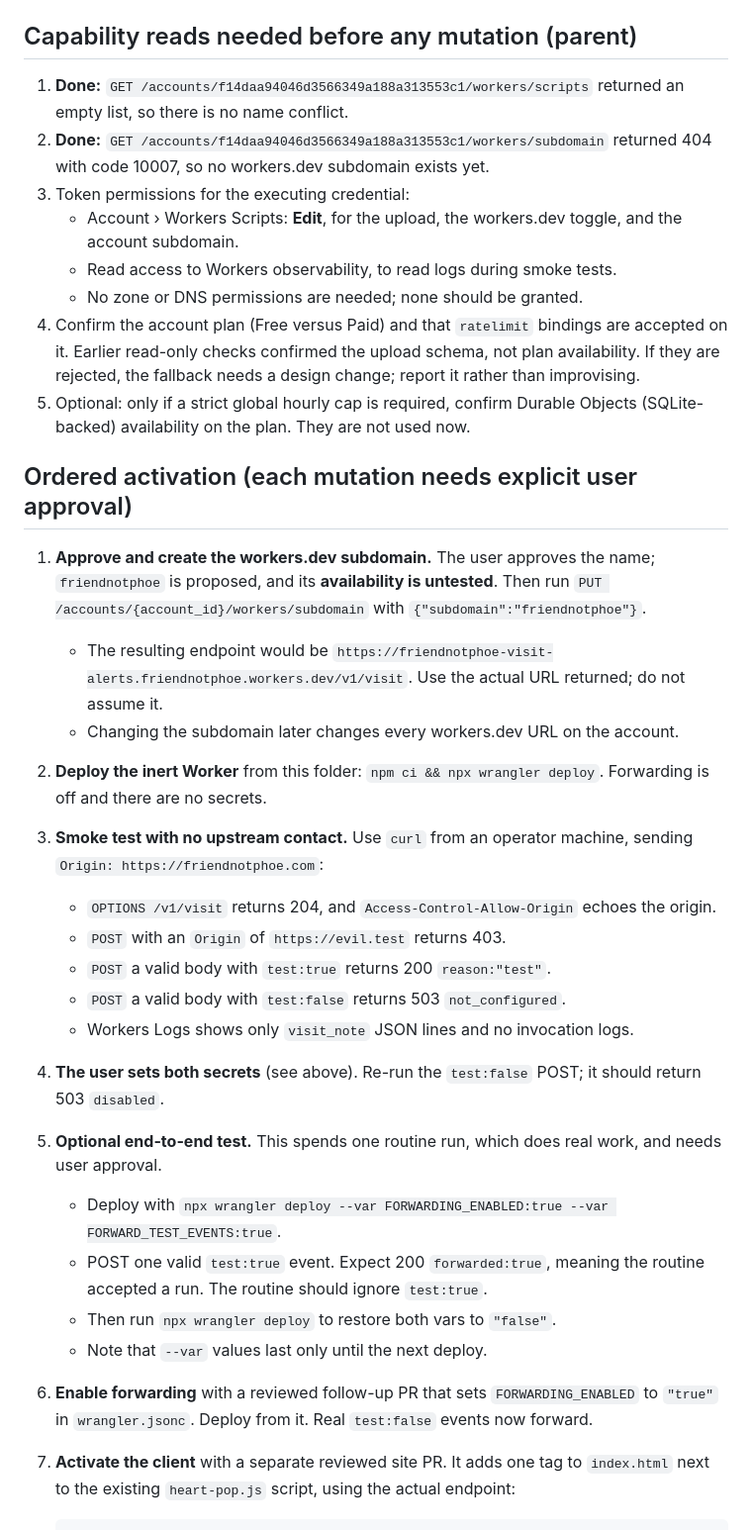
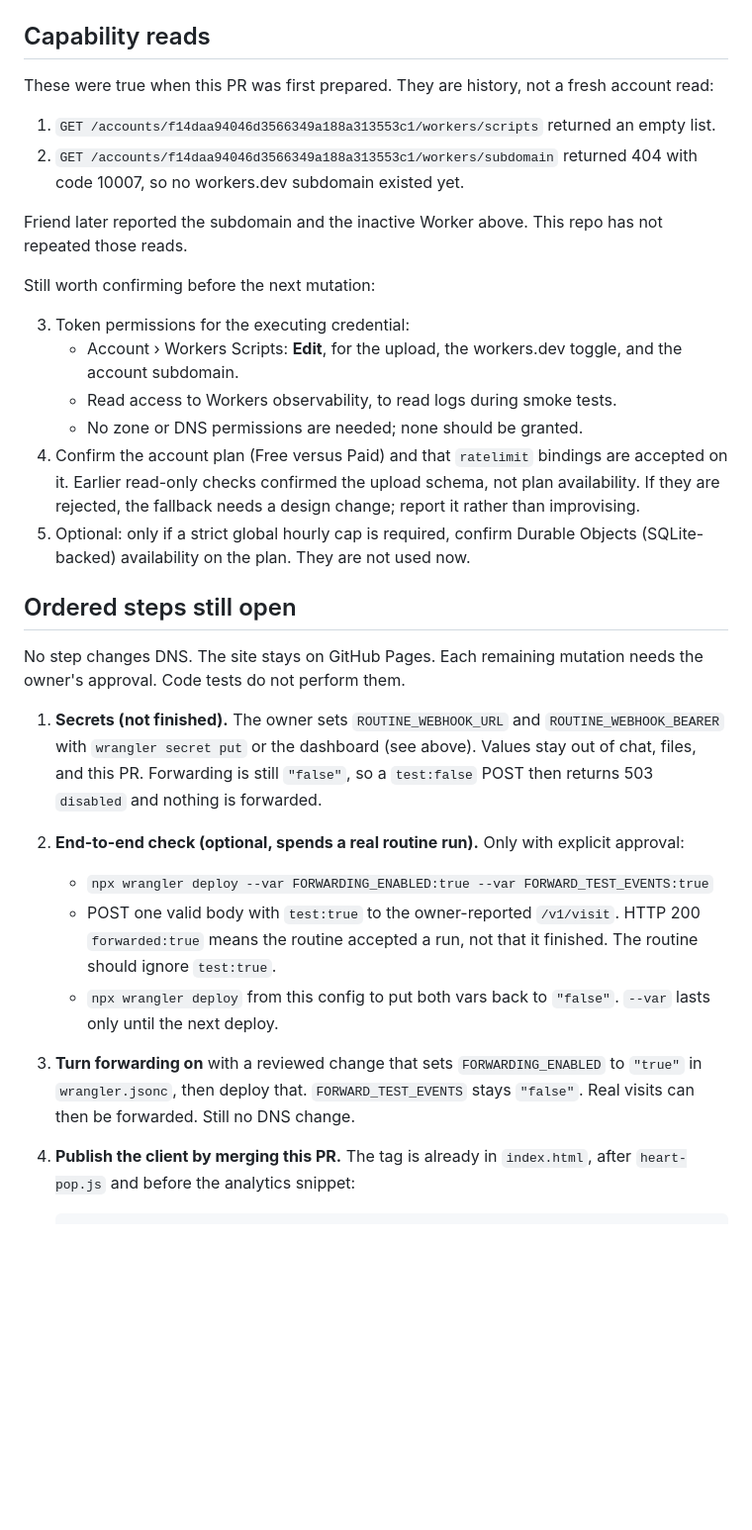
Before and after one commit to ZaidShtayyeh/friendnotphoe, a Markdown page: _workers/friendnotphoe-visit-alerts/README.md, the part around one of its changes. Shown at 99% size. Drawn GitHub-style; blank space fills up the shorter version.

````diff
--- a/_workers/friendnotphoe-visit-alerts/README.md
+++ b/_workers/friendnotphoe-visit-alerts/README.md
@@ -96,10 +103,17 @@ The secrets are not listed under `secrets.required` in `wrangler.jsonc`. With th
   - The `observability.logs.invocation_logs` and `traces` field names were taken from the Wrangler config docs. Check them against the API schema before using this path.
 - **Build and verify locally**, with no account access needed: `npm ci && npm run check`. This runs type checks, the Worker tests in workerd, the client and config tests, and `wrangler deploy --dry-run --outdir dist`.
 
-## Capability reads needed before any mutation (parent)
+## Capability reads
 
-1. **Done:** `GET /accounts/f14daa94046d3566349a188a313553c1/workers/scripts` returned an empty list, so there is no name conflict.
-2. **Done:** `GET /accounts/f14daa94046d3566349a188a313553c1/workers/subdomain` returned 404 with code 10007, so no workers.dev subdomain exists yet.
+These were true when this PR was first prepared. They are history, not a fresh account read:
+
+1. `GET /accounts/f14daa94046d3566349a188a313553c1/workers/scripts` returned an empty list.
+2. `GET /accounts/f14daa94046d3566349a188a313553c1/workers/subdomain` returned 404 with code 10007, so no workers.dev subdomain existed yet.
+
+Friend later reported the subdomain and the inactive Worker above. This repo has not repeated those reads.
+
+Still worth confirming before the next mutation:
+
 3. Token permissions for the executing credential:
    - Account › Workers Scripts: **Edit**, for the upload, the workers.dev toggle, and the account subdomain.
    - Read access to Workers observability, to read logs during smoke tests.
@@ -107,25 +121,16 @@ The secrets are not listed under `secrets.required` in `wrangler.jsonc`. With th
 4. Confirm the account plan (Free versus Paid) and that `ratelimit` bindings are accepted on it. Earlier read-only checks confirmed the upload schema, not plan availability. If they are rejected, the fallback needs a design change; report it rather than improvising.
 5. Optional: only if a strict global hourly cap is required, confirm Durable Objects (SQLite-backed) availability on the plan. They are not used now.
 
-## Ordered activation (each mutation needs explicit user approval)
+## Ordered steps still open
 
-1. **Approve and create the workers.dev subdomain.** The user approves the name; `friendnotphoe` is proposed, and its **availability is untested**. Then run `PUT /accounts/{account_id}/workers/subdomain` with `{"subdomain":"friendnotphoe"}`.
-   - The resulting endpoint would be `https://friendnotphoe-visit-alerts.friendnotphoe.workers.dev/v1/visit`. Use the actual URL returned; do not assume it.
-   - Changing the subdomain later changes every workers.dev URL on the account.
-2. **Deploy the inert Worker** from this folder: `npm ci && npx wrangler deploy`. Forwarding is off and there are no secrets.
-3. **Smoke test with no upstream contact.** Use `curl` from an operator machine, sending `Origin: https://friendnotphoe.com`:
-   - `OPTIONS /v1/visit` returns 204, and `Access-Control-Allow-Origin` echoes the origin.
-   - `POST` with an `Origin` of `https://evil.test` returns 403.
-   - `POST` a valid body with `test:true` returns 200 `reason:"test"`.
-   - `POST` a valid body with `test:false` returns 503 `not_configured`.
-   - Workers Logs shows only `visit_note` JSON lines and no invocation logs.
-4. **The user sets both secrets** (see above). Re-run the `test:false` POST; it should return 503 `disabled`.
-5. **Optional end-to-end test.** This spends one routine run, which does real work, and needs user approval.
-   - Deploy with `npx wrangler deploy --var FORWARDING_ENABLED:true --var FORWARD_TEST_EVENTS:true`.
-   - POST one valid `test:true` event. Expect 200 `forwarded:true`, meaning the routine accepted a run. The routine should ignore `test:true`.
-   - Then run `npx wrangler deploy` to restore both vars to `"false"`.
-   - Note that `--var` values last only until the next deploy.
-6. **Enable forwarding** with a reviewed follow-up PR that sets `FORWARDING_ENABLED` to `"true"` in `wrangler.jsonc`. Deploy from it. Real `test:false` events now forward.
-7. **Activate the client** with a separate reviewed site PR. It adds one tag to `index.html` next to the existing `heart-pop.js` script, using the actual endpoint:
+No step changes DNS. The site stays on GitHub Pages. Each remaining mutation needs the owner's approval. Code tests do not perform them.
+
+1. **Secrets (not finished).** The owner sets `ROUTINE_WEBHOOK_URL` and `ROUTINE_WEBHOOK_BEARER` with `wrangler secret put` or the dashboard (see above). Values stay out of chat, files, and this PR. Forwarding is still `"false"`, so a `test:false` POST then returns 503 `disabled` and nothing is forwarded.
+2. **End-to-end check (optional, spends a real routine run).** Only with explicit approval:
+   - `npx wrangler deploy --var FORWARDING_ENABLED:true --var FORWARD_TEST_EVENTS:true`
+   - POST one valid body with `test:true` to the owner-reported `/v1/visit`. HTTP 200 `forwarded:true` means the routine accepted a run, not that it finished. The routine should ignore `test:true`.
+   - `npx wrangler deploy` from this config to put both vars back to `"false"`. `--var` lasts only until the next deploy.
+3. **Turn forwarding on** with a reviewed change that sets `FORWARDING_ENABLED` to `"true"` in `wrangler.jsonc`, then deploy that. `FORWARD_TEST_EVENTS` stays `"false"`. Real visits can then be forwarded. Still no DNS change.
+4. **Publish the client by merging this PR.** The tag is already in `index.html`, after `heart-pop.js` and before the analytics snippet:
 
    ```html
````
Also changed, not shown: other parts of _workers/friendnotphoe-visit-alerts/README.md (+18 -10 lines).
